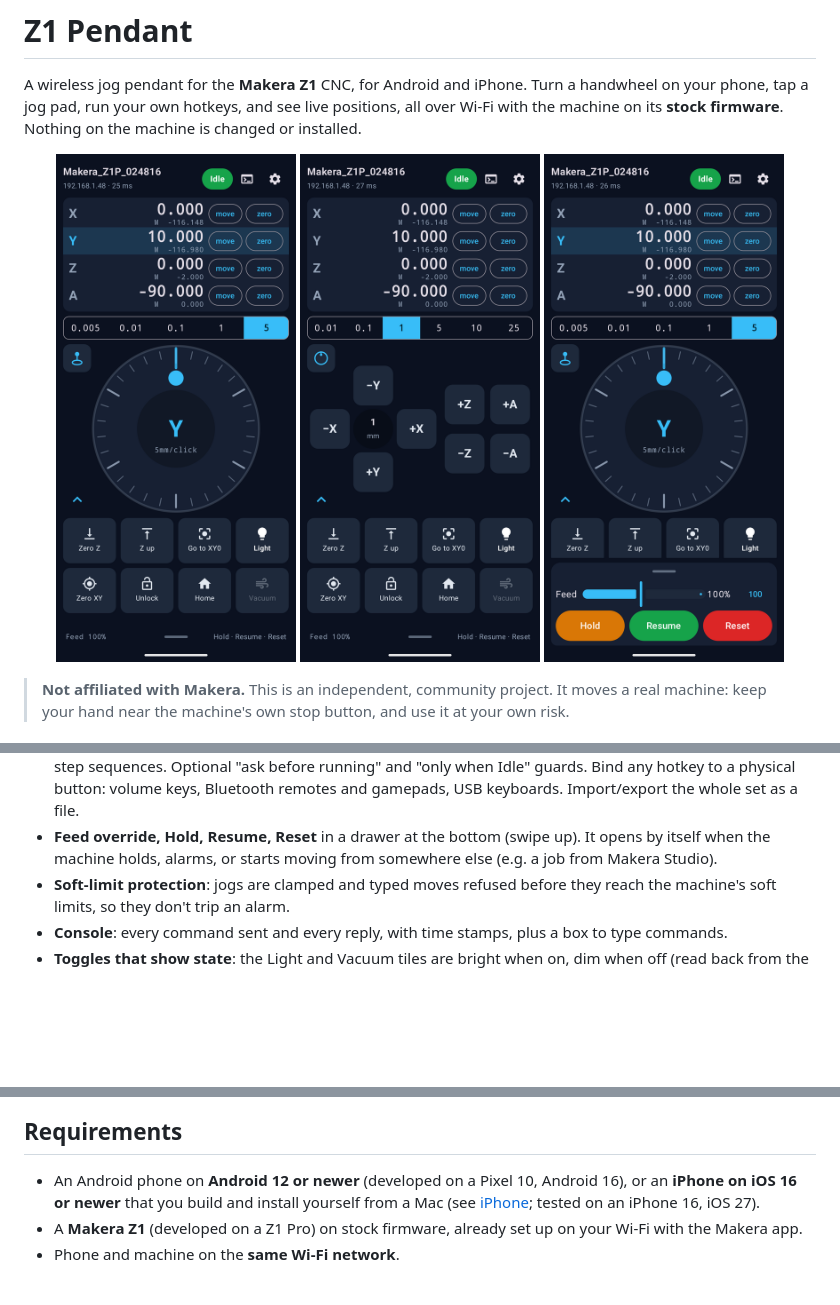
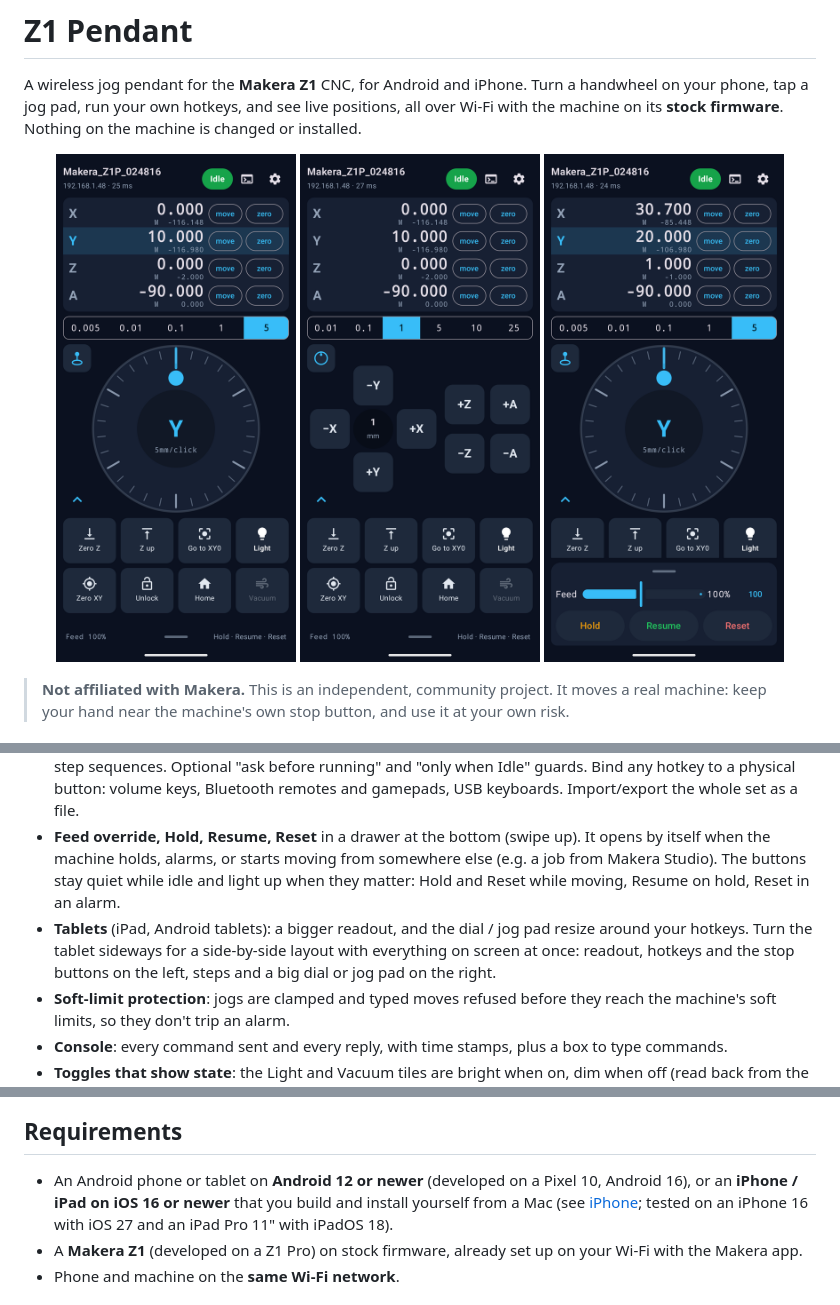
Before and after one commit to adura-4/makera-z1-pendant, a Markdown page: README.md, 3 parts joined by grey strips. GitHub-like rendering; pictures changed too: docs/screenshots/03_drawer.png; blank space fills up the shorter version.

```diff
--- a/README.md
+++ b/README.md
@@ -30,6 +30,11 @@ tap a jog pad, run your own hotkeys, and see live positions, all over Wi-Fi with
   Import/export the whole set as a file.
 - **Feed override, Hold, Resume, Reset** in a drawer at the bottom (swipe up). It opens by itself
   when the machine holds, alarms, or starts moving from somewhere else (e.g. a job from Makera Studio).
+  The buttons stay quiet while idle and light up when they matter: Hold and Reset while moving,
+  Resume on hold, Reset in an alarm.
+- **Tablets** (iPad, Android tablets): a bigger readout, and the dial / jog pad resize around your
+  hotkeys. Turn the tablet sideways for a side-by-side layout with everything on screen at once:
+  readout, hotkeys and the stop buttons on the left, steps and a big dial or jog pad on the right.
 - **Soft-limit protection**: jogs are clamped and typed moves refused before they reach the
   machine's soft limits, so they don't trip an alarm.
 - **Console**: every command sent and every reply, with time stamps, plus a box to type commands.
@@ -47,7 +57,7 @@ tap a jog pad, run your own hotkeys, and see live positions, all over Wi-Fi with
 ## Requirements
-- An Android phone on **Android 12 or newer** (developed on a Pixel 10, Android 16), or an
-  **iPhone on iOS 16 or newer** that you build and install yourself from a Mac (see
-  [iPhone](#iphone); tested on an iPhone 16, iOS 27).
+- An Android phone or tablet on **Android 12 or newer** (developed on a Pixel 10, Android 16), or an
+  **iPhone / iPad on iOS 16 or newer** that you build and install yourself from a Mac (see
+  [iPhone](#iphone); tested on an iPhone 16 with iOS 27 and an iPad Pro 11" with iPadOS 18).
 - A **Makera Z1** (developed on a Z1 Pro) on stock firmware, already set up on your Wi-Fi with the
   Makera app.
 - Phone and machine on the **same Wi-Fi network**.
```
Also changed, not shown: other parts of README.md (+7 -2 lines), docs/screenshots/09_tablet_dial.png (added), docs/screenshots/10_tablet_jogpad.png (added).
